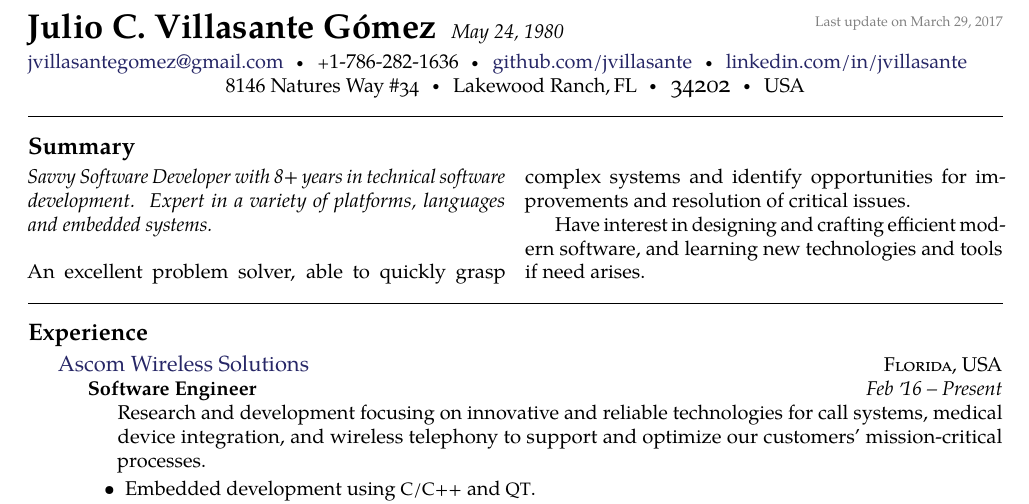
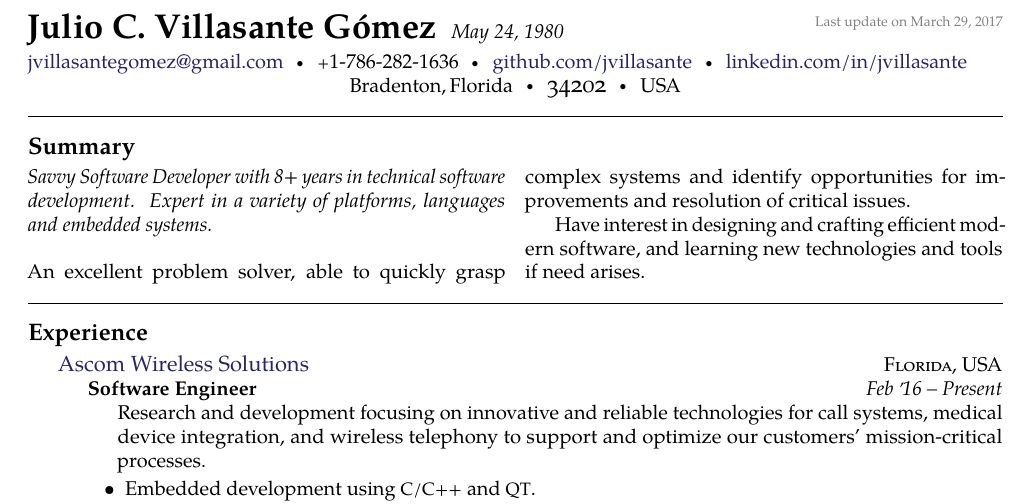
Before and after one commit to jvillasante/resume, a LaTeX CV (jvillasante-resume.tex): part of page 1 of 2, cut so that both start at the same text. Compiled offline with pdfLaTeX.

Commit message:
changes address

```diff
--- a/jvillasante-resume.tex
+++ b/jvillasante-resume.tex
@@ -43,8 +43,7 @@
 \href{http://linkedin.com/in/jvillasante}{linkedin.com/in/jvillasante}
 \\
 \makebox[\textwidth]{
-  8146 Natures Way {\sc \#34}\sbull
-  Lakewood Ranch,\thinspace FL\sbull
+  Bradenton,\thinspace Florida\sbull
   {\large \sc 34202}\sbull
   USA
 }
```
Also changed, not shown: jvillasante-resume.pdf.
